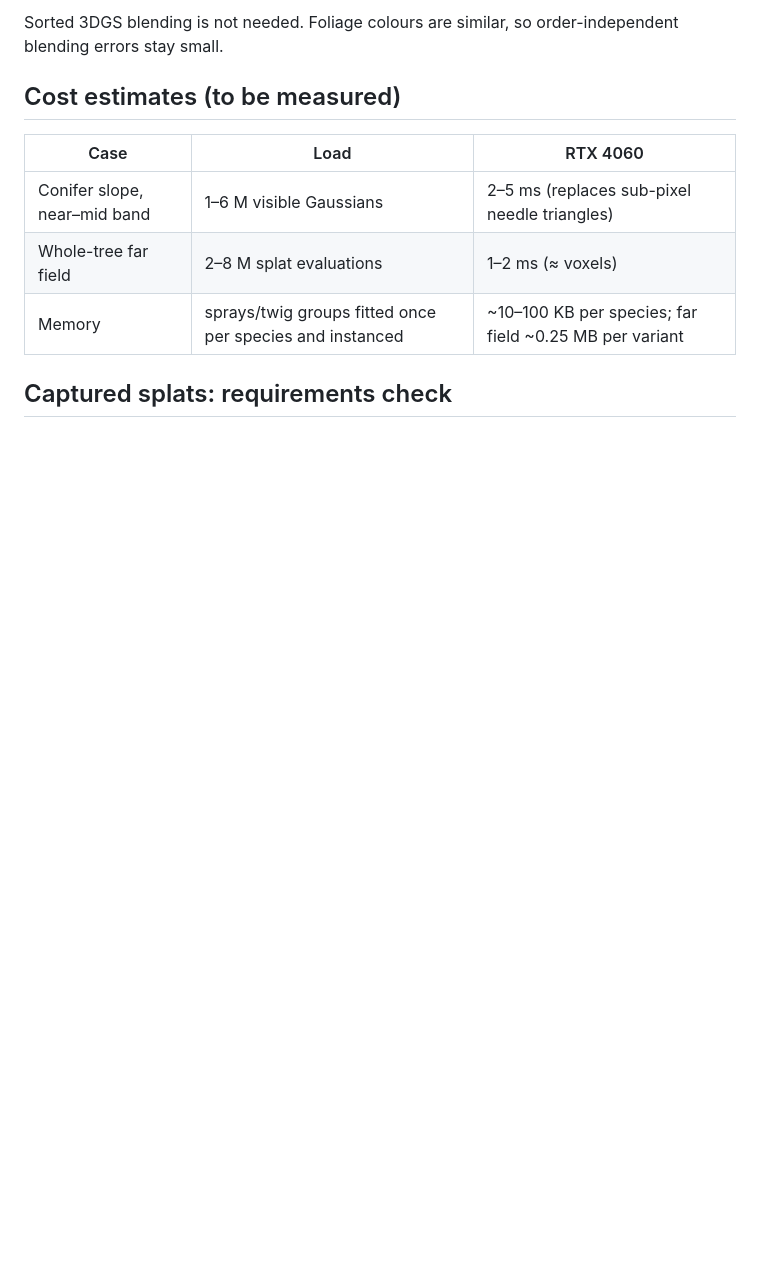
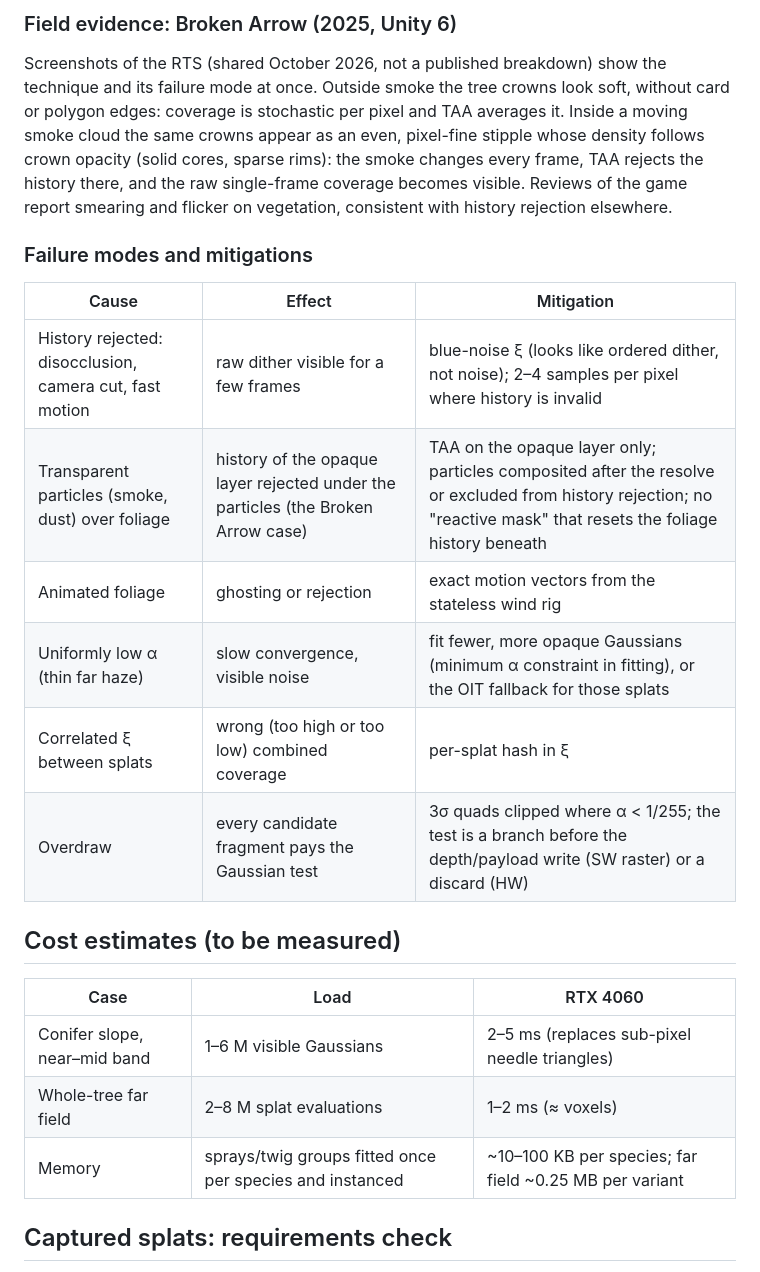
Before and after one commit to pavlo-alkhimov/vegetation-renderer, a Markdown page: docs/09-gaussian-splatting.md, the part around one of its changes. Rendered like a GitHub page; blank space fills up the shorter version.

```diff
--- a/docs/09-gaussian-splatting.md
+++ b/docs/09-gaussian-splatting.md
@@ -112,5 +140,23 @@ the resolve from procedural noise and the normal distribution; partial coverage
 
-Sorted 3DGS blending is not needed. Foliage colours are similar, so order-independent blending errors stay small.
+### Field evidence: Broken Arrow (2025, Unity 6)
+
+Screenshots of the RTS (shared October 2026, not a published breakdown) show the technique and its failure mode at
+once. Outside smoke the tree crowns look soft, without card or polygon edges: coverage is stochastic per pixel and TAA
+averages it. Inside a moving smoke cloud the same crowns appear as an even, pixel-fine stipple whose density follows
+crown opacity (solid cores, sparse rims): the smoke changes every frame, TAA rejects the history there, and the raw
+single-frame coverage becomes visible. Reviews of the game report smearing and flicker on vegetation, consistent with
+history rejection elsewhere.
+
+### Failure modes and mitigations
+
+| Cause | Effect | Mitigation |
+|---|---|---|
+| History rejected: disocclusion, camera cut, fast motion | raw dither visible for a few frames | blue-noise ξ (looks like ordered dither, not noise); 2–4 samples per pixel where history is invalid |
+| Transparent particles (smoke, dust) over foliage | history of the opaque layer rejected under the particles (the Broken Arrow case) | TAA on the opaque layer only; particles composited after the resolve or excluded from history rejection; no "reactive mask" that resets the foliage history beneath |
+| Animated foliage | ghosting or rejection | exact motion vectors from the stateless wind rig |
+| Uniformly low α (thin far haze) | slow convergence, visible noise | fit fewer, more opaque Gaussians (minimum α constraint in fitting), or the OIT fallback for those splats |
+| Correlated ξ between splats | wrong (too high or too low) combined coverage | per-splat hash in ξ |
+| Overdraw | every candidate fragment pays the Gaussian test | 3σ quads clipped where α < 1/255; the test is a branch before the depth/payload write (SW raster) or a discard (HW) |
 
 ## Cost estimates (to be measured)
 
```
Also changed, not shown: other parts of docs/09-gaussian-splatting.md (+35 -5 lines).
